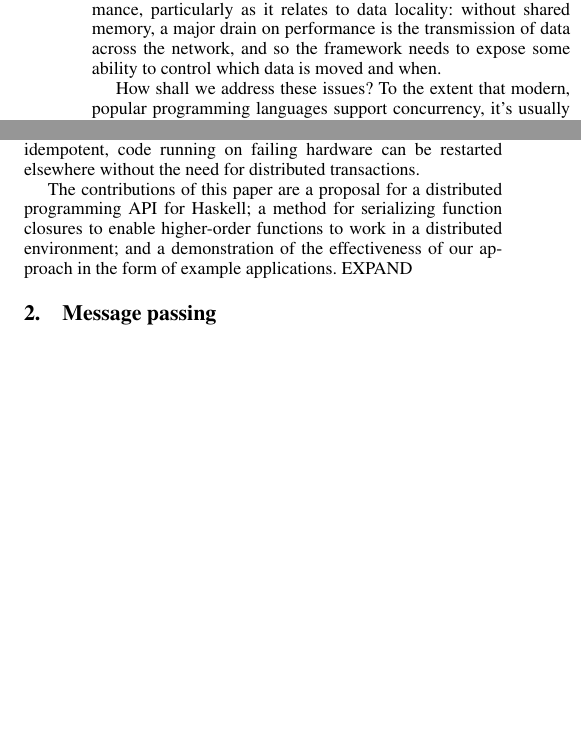
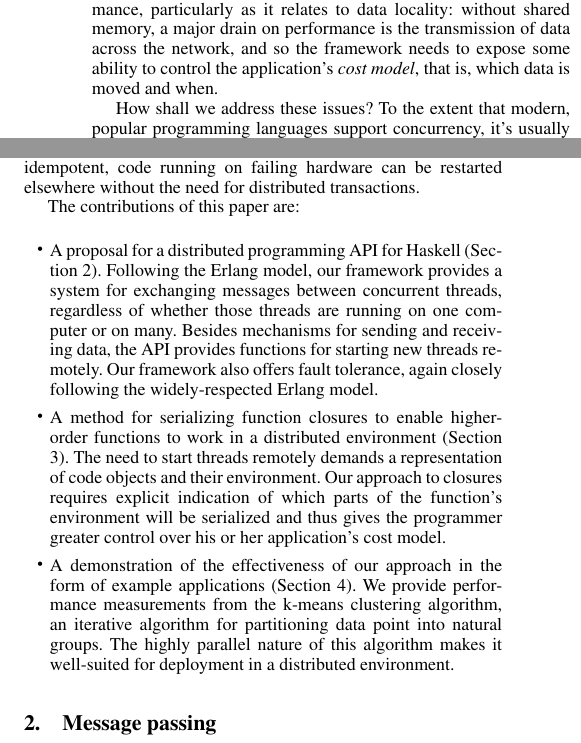
Before and after one commit to jepst/pub, a LaTeX paper (remote.tex): two parts of the columns of page 1 of 6, joined at a grey line, cut so that both start at the same text, the shorter picture padded with empty space. Compiled offline with pdfLaTeX; a missing font is replaced by an installed copy or a similar font.

Commit message:
reworked intro a bit

```diff
--- a/remote.tex
+++ b/remote.tex
@@ -121,7 +121,7 @@ keyword1, keyword2
 
 With the age of steadily improving processor performance behind us, the way forward seems to be to compute with more, rather than faster, processors. A data center for storing and processing end users' data or running users' programs on a  group of servers is termed a {\em cloud}. We'll use this term to mean specifically a network of connected computers, having independent failure modes and separate memories. But how to program such a system?
 
-Developing for the cloud presents some unique challenges. There is the obvious task of coordinating program control between many, possibly heterogeneous computers. In addition, the programmer needs to expect that in a network of dozens or hundreds of computers, some of them will fail, and so any such cloud system needs to be able to tolerate partial failure of any of its constituents. And, of course, the cloud needs to be able to deliver high performance, particularly as it relates to data locality: without shared memory, a major drain on performance is the transmission of data across the network, and so the framework needs to expose some ability to control which data is moved and when.
+Developing for the cloud presents some unique challenges. There is the obvious task of coordinating program control between many, possibly heterogeneous computers. In addition, the programmer needs to expect that in a network of dozens or hundreds of computers, some of them will fail, and so any such cloud system needs to be able to tolerate partial failure of any of its constituents. And, of course, the cloud needs to be able to deliver high performance, particularly as it relates to data locality: without shared memory, a major drain on performance is the transmission of data across the network, and so the framework needs to expose some ability to control the application's {\em cost model}, that is, which data is moved and when.
 
 How shall we address these issues? To the extent that modern, popular programming languages support concurrency, it's usually of a shared-memory variety: that is, it presents the programmer with the abstraction of multiple concurrent threads accessing a pool of mutable common data. This model is clearly inappropriate for programming concurrency in a cloud, as there is in fact no shared memory between physically independent computers.
 
@@ -131,7 +131,13 @@ Even better, the message-passing model for thread communication eliminates some
 
 Haskell is an ideal language for this problem space. As a pure functional language, data is by default immutable, so the lack of shared mutable data won't be missed. Also, since code is by default idempotent, code running on failing hardware can be restarted elsewhere without the need for distributed transactions.
 
-The contributions of this paper are a proposal for a distributed programming API for Haskell; a method for serializing function closures to enable higher-order functions to work in a distributed environment; and a demonstration of the effectiveness of our approach in the form of example applications. EXPAND
+The contributions of this paper are:
+
+\begin{itemize}
+\item A proposal for a distributed programming API for Haskell (Section 2). Following the Erlang model, our framework provides a system for exchanging messages between concurrent threads, regardless of whether those threads are running on one computer or on many. Besides mechanisms for sending and receiving data, the API provides functions for starting new threads remotely. Our framework also offers fault tolerance, again closely following the widely-respected Erlang model.
+\item A method for serializing function closures to enable higher-order functions to work in a distributed environment (Section 3). The need to start threads remotely demands a representation of code objects and their environment. Our approach to closures requires explicit indication of which parts of the function's environment will be serialized and thus gives the programmer greater control over his or her application's cost model.
+\item A demonstration of the effectiveness of our approach in the form of example applications (Section 4). We provide performance measurements from the k-means clustering algorithm, an iterative algorithm for partitioning data point into natural groups. The highly parallel nature of this algorithm makes it well-suited for deployment in a distributed environment.
+\end{itemize}
 
 \section{Message passing}
 
```
Also changed, not shown: remote.tex (2 more changed lines).
